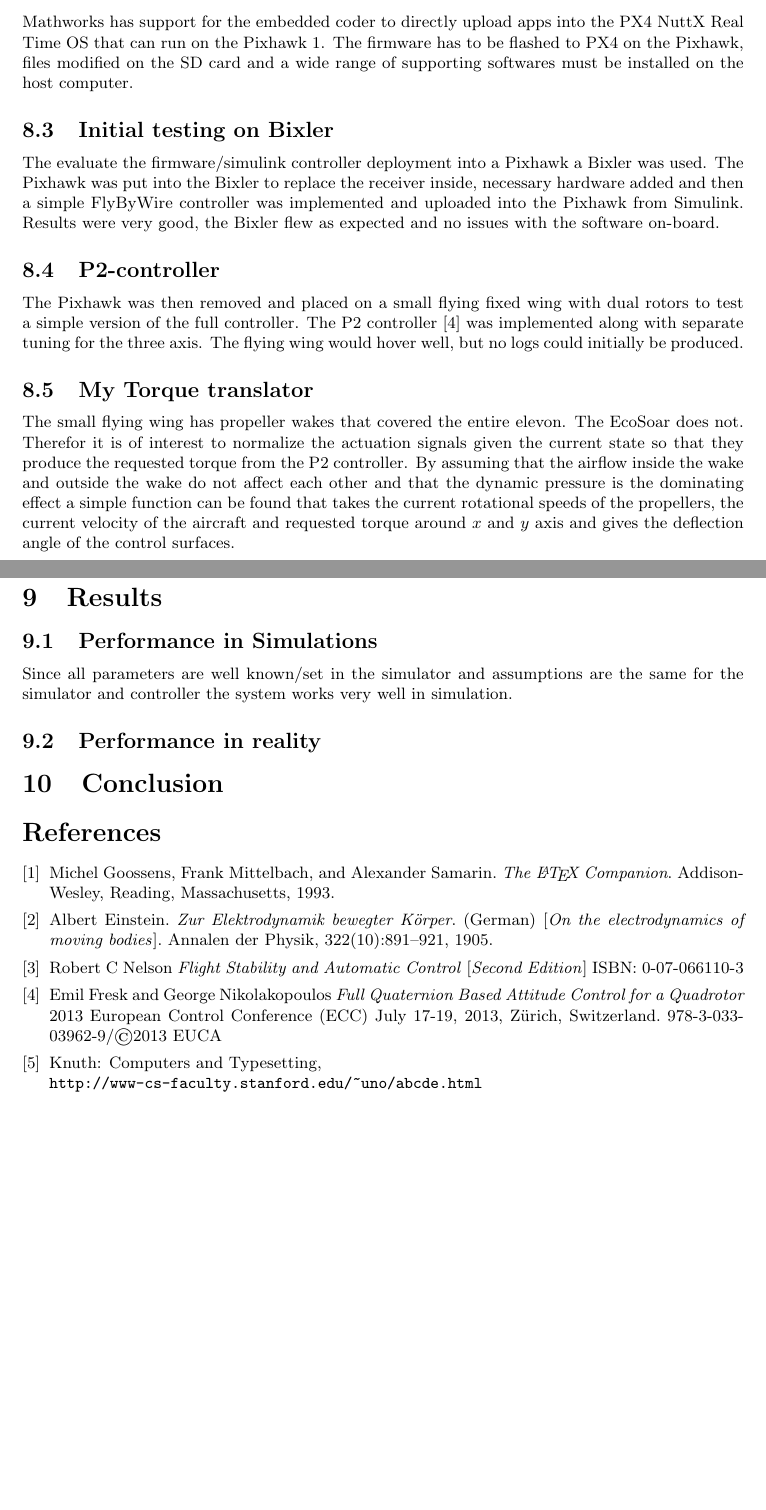
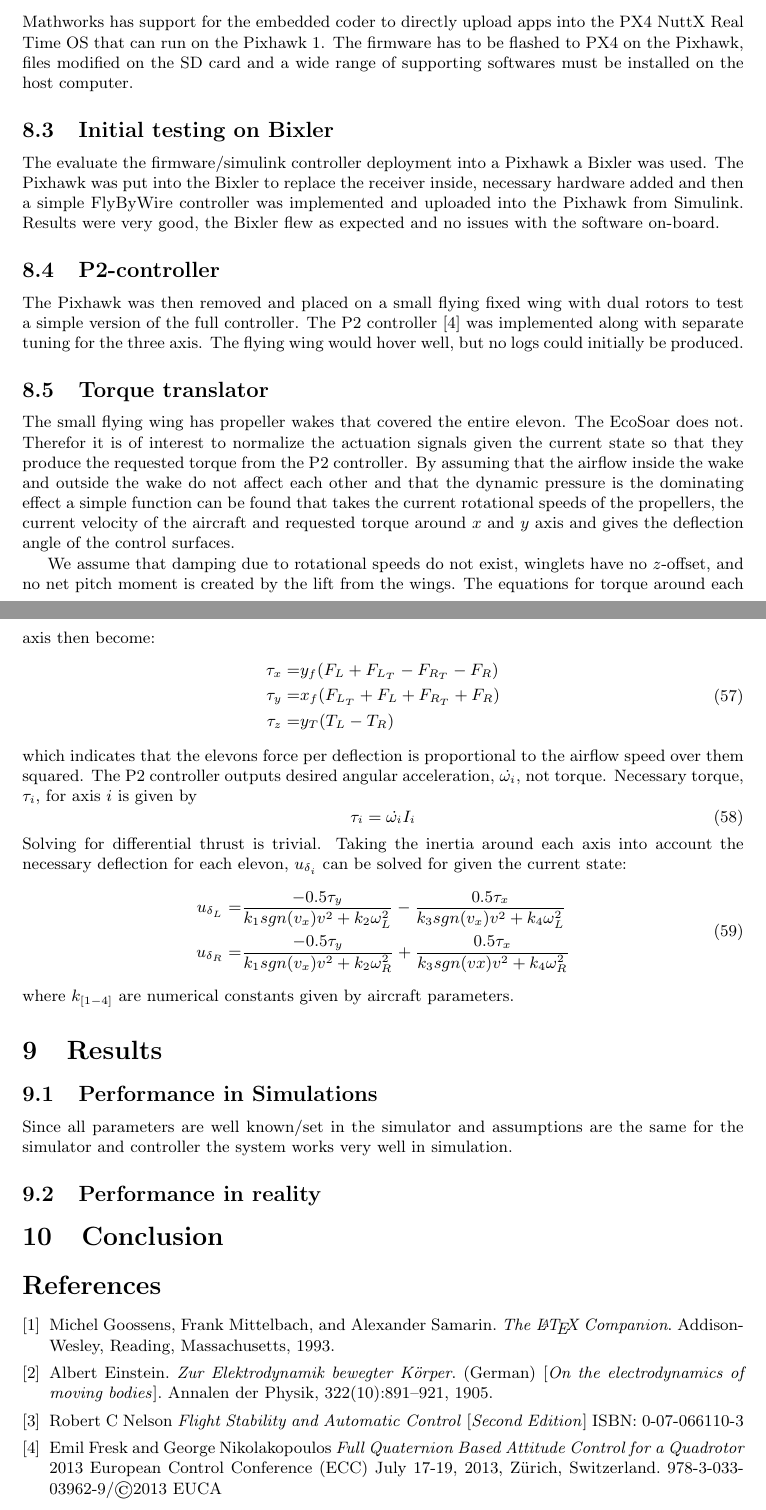
Before and after one commit to Trobolit/MastersThesis, a LaTeX thesis (thesis/main.tex): two parts of pages 19 and 20 of 20, joined at a grey line, cut so that both start at the same text, the shorter picture padded with empty space. Compiled offline with pdfLaTeX.

Commit message:
added torque convertor part

```diff
--- a/thesis/main.tex
+++ b/thesis/main.tex
@@ -235,11 +235,36 @@ The Pixhawk was then removed and placed on a small flying fixed wing with dual r
 The P2 controller \cite{P2} was implemented along with separate tuning for the three axis.
 The flying wing would hover well, but no logs could initially be produced.
 
-\subsection{My Torque translator}
+\subsection{Torque translator}
 The small flying wing has propeller wakes that covered the entire elevon.
 The EcoSoar does not.
 Therefor it is of interest to normalize the actuation signals given the current state so that they produce the requested torque from the P2 controller.
 By assuming that the airflow inside the wake and outside the wake do not affect each other and that the dynamic pressure is the dominating effect a simple function can be found that takes the current rotational speeds of the propellers, the current velocity of the aircraft and requested torque around $x$ and $y$ axis and gives the deflection angle of the control surfaces.
+
+We assume that damping due to rotational speeds do not exist, winglets have no $z$-offset, and no net pitch moment is created by the lift from the wings.
+The equations for torque around each axis then become:
+\begin{equation}
+\begin{split}
+    \tau_x =& y_f ( F_L + F_{L_T} - F_{R_T} -F_R) \\
+    \tau_y =& x_f ( F_{L_T} + F_L + F_{R_T} + F_R) \\
+    \tau_z =& y_T ( T_L - T_R)
+\end{split}
+\end{equation}
+which indicates that the elevons force per deflection is proportional to the airflow speed over them squared.
+The P2 controller outputs desired angular acceleration, $\dot{\omega_i}$, not torque.
+Necessary torque, $\tau_i$, for axis $i$ is given by
+\begin{equation}
+    \tau_i = \dot{\omega_i} I_i
+\end{equation}
+Solving for differential thrust is trivial.
+Taking the inertia around each axis into account the necessary deflection for each elevon, $u_{\delta_i}$ can be solved for given the current state:
+\begin{equation}
+\begin{split}
+    u_{\delta_L} =& \frac{-0.5 \tau_y}{k_1 sgn(v_x) v^2 + k_2 \omega_L^2} - \frac{0.5 \tau_x}{k_3 sgn(v_x) v^2 + k_4\omega_L^2} \\
+    u_{\delta_R} =& \frac{-0.5 \tau_y}{k_1 sgn(v_x) v^2 + k_2 \omega_R^2} + \frac{0.5 \tau_x}{k_3 sgn(vx) v^2 + k_4 \omega_R^2}
+\end{split}
+\end{equation}
+where $k_{[1-4]}$ are numerical constants given by aircraft parameters.
 
 
 \section{Results}
@@ -276,9 +301,6 @@ July 17-19, 2013, Zürich, Switzerland.
 978-3-033-03962-9/©2013 EUCA
 
 
-\bibitem{knuthwebsite}
-Knuth: Computers and Typesetting,
-\\\texttt{http://www-cs-faculty.stanford.edu/\~{}uno/abcde.html}
 \end{thebibliography}
 
 
```
Also changed, not shown: thesis/main.pdf.
